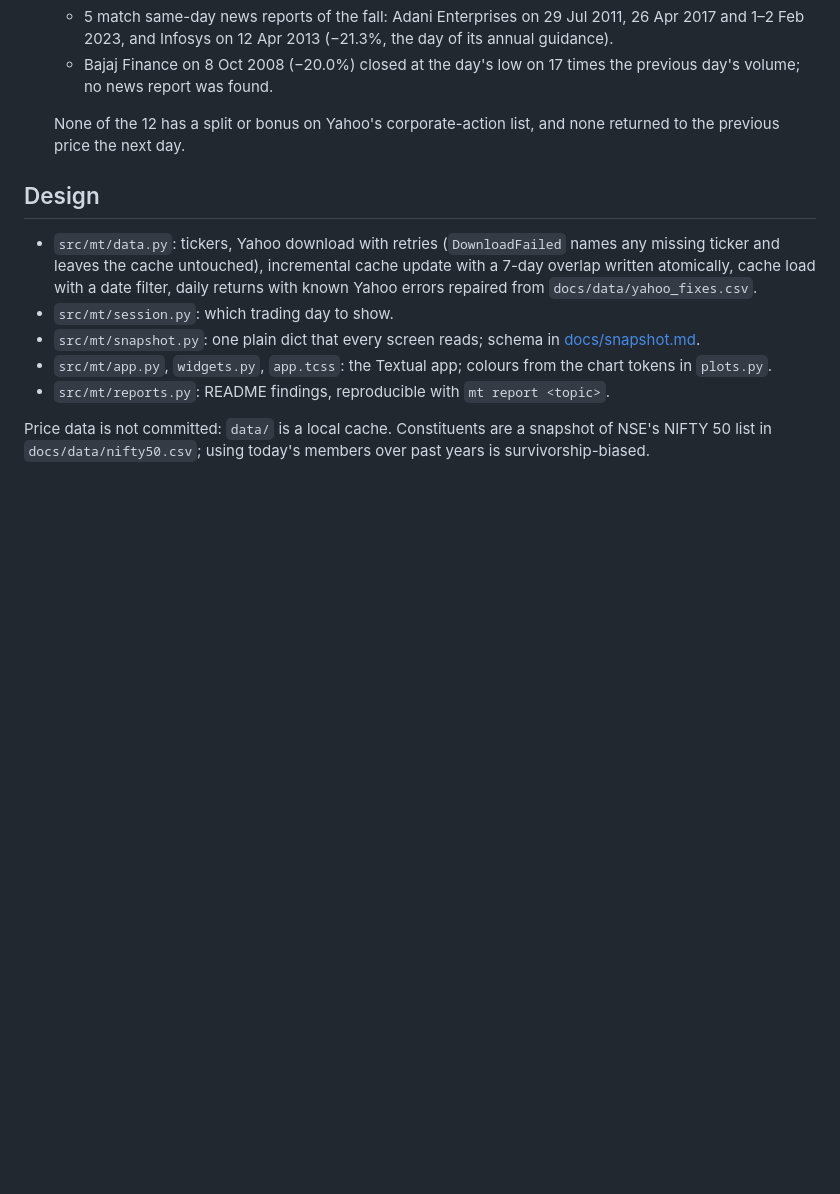
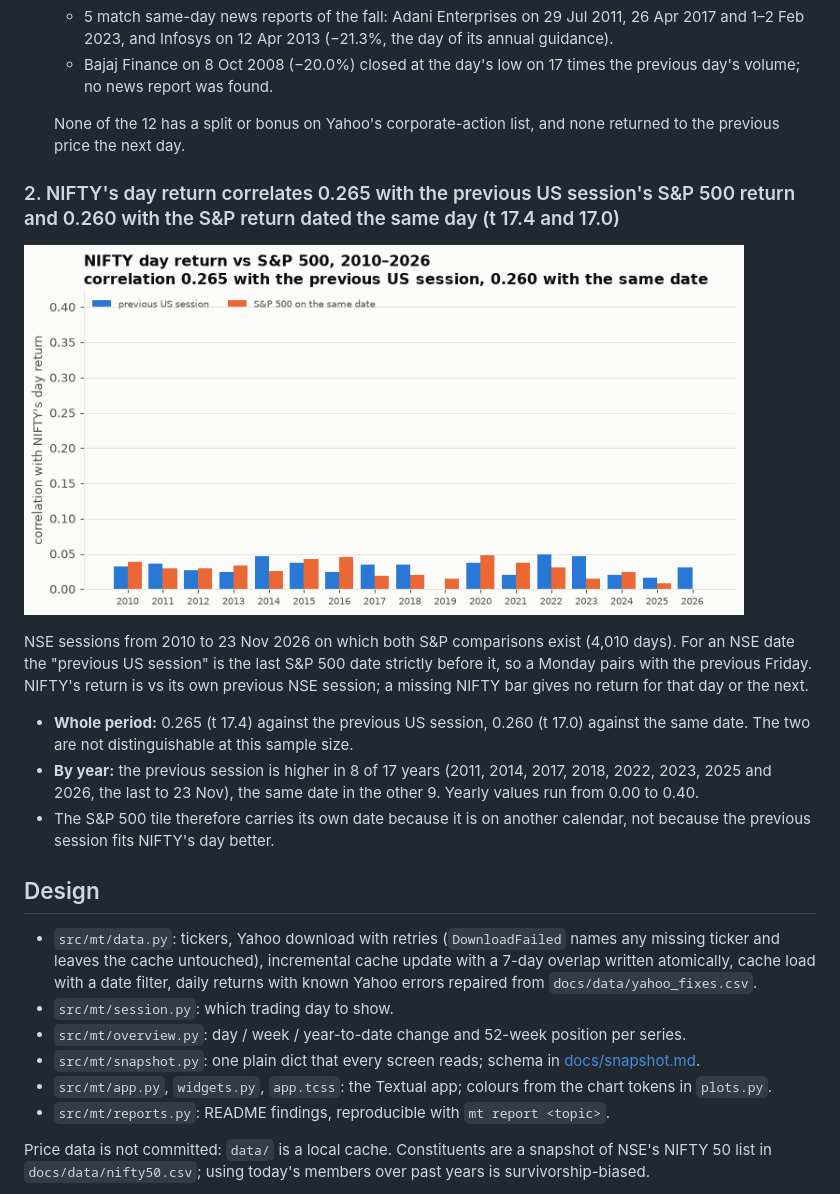
Before and after one commit to Dhirajdas18/market-terminal, a Markdown page: README.md, the part around one of its changes. Rendered like a GitHub page; pictures changed too: docs/img/overview_sp500.gif (added); blank space fills up the shorter version.

```diff
--- a/README.md
+++ b/README.md
@@ -62,6 +76,22 @@ Weekdays from 2008 to 2025 with no `^NSEI` close on Yahoo, split by whether any
   None of the 12 has a split or bonus on Yahoo's corporate-action list, and none returned to the
   previous price the next day.
 
+### 2. NIFTY's day return correlates 0.265 with the previous US session's S&P 500 return and 0.260 with the S&P return dated the same day (t 17.4 and 17.0)
+
+<a href="docs/img/overview_sp500.png"><picture><source media="(prefers-reduced-motion: reduce)" srcset="docs/img/overview_sp500.png"><img src="docs/img/overview_sp500.gif" alt="Grouped bars per year from 2010 to 2026: correlation of NIFTY's day return with the previous US session's S&P 500 return and with the S&P 500 return on the same date" width="720"></picture></a>
+
+NSE sessions from 2010 to 23 Nov 2026 on which both S&P comparisons exist (4,010 days). For an NSE date the
+"previous US session" is the last S&P 500 date strictly before it, so a Monday pairs with the
+previous Friday. NIFTY's return is vs its own previous NSE session; a missing NIFTY bar gives no return
+for that day or the next.
+
+- **Whole period:** 0.265 (t 17.4) against the previous US session, 0.260 (t 17.0) against the same
+  date. The two are not distinguishable at this sample size.
+- **By year:** the previous session is higher in 8 of 17 years (2011, 2014, 2017, 2018, 2022, 2023,
+  2025 and 2026, the last to 23 Nov), the same date in the other 9. Yearly values run from 0.00 to 0.40.
+- The S&P 500 tile therefore carries its own date because it is on another calendar, not because the
+  previous session fits NIFTY's day better.
+
 ## Design
 
 - `src/mt/data.py`: tickers, Yahoo download with retries (`DownloadFailed` names any missing ticker and
@@ -69,6 +99,7 @@ Weekdays from 2008 to 2025 with no `^NSEI` close on Yahoo, split by whether any
   load with a date filter, daily returns with known Yahoo errors repaired from
   `docs/data/yahoo_fixes.csv`.
 - `src/mt/session.py`: which trading day to show.
+- `src/mt/overview.py`: day / week / year-to-date change and 52-week position per series.
 - `src/mt/snapshot.py`: one plain dict that every screen reads; schema in [docs/snapshot.md](docs/snapshot.md).
 - `src/mt/app.py`, `widgets.py`, `app.tcss`: the Textual app; colours from the chart tokens in `plots.py`.
 - `src/mt/reports.py`: README findings, reproducible with `mt report <topic>`.
```
Also changed, not shown: other parts of README.md (+14 -0 lines), docs/snapshot.md (+19 -0 lines), docs/img/overview_sp500.png (added), 14 other files.
